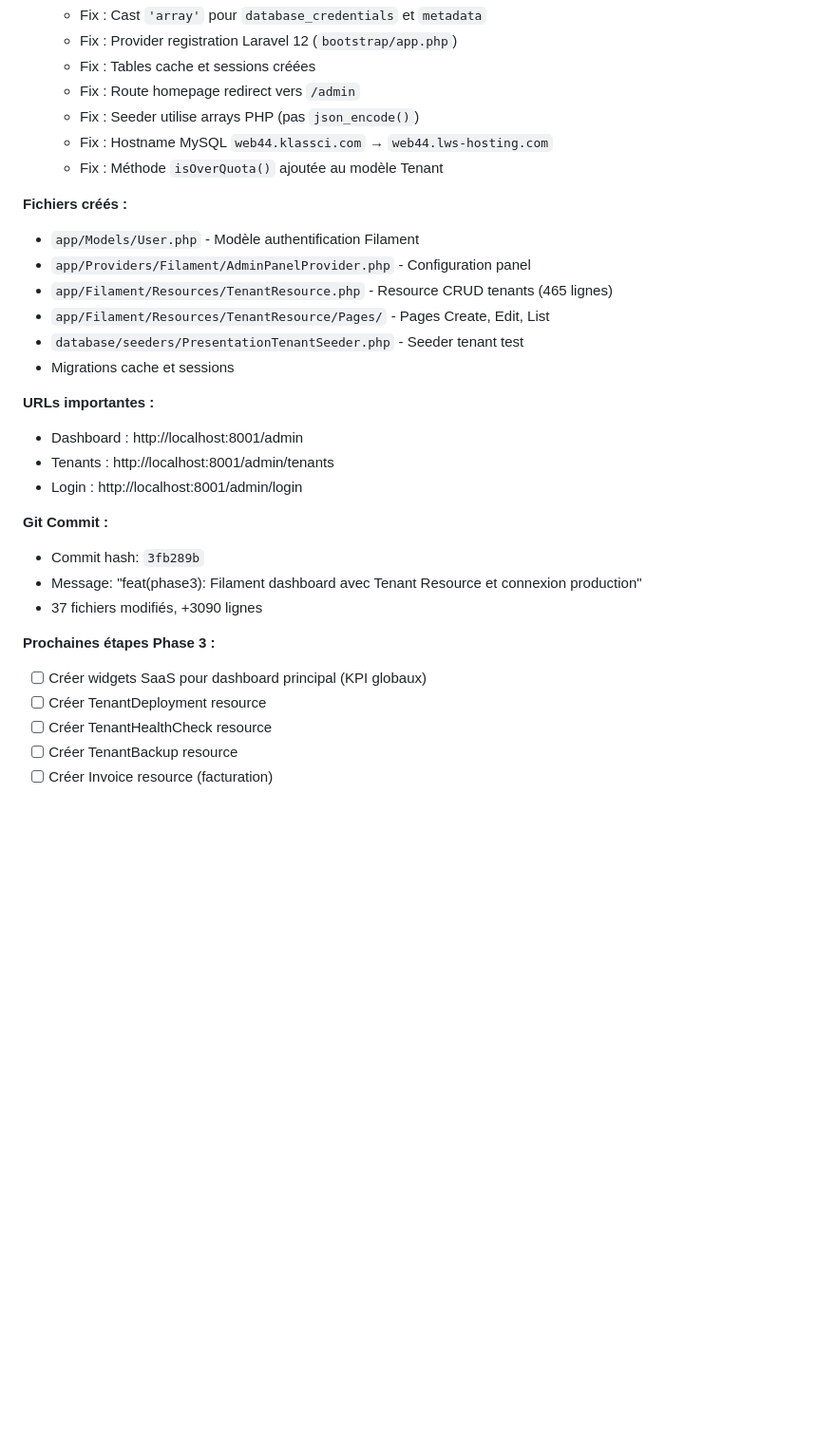
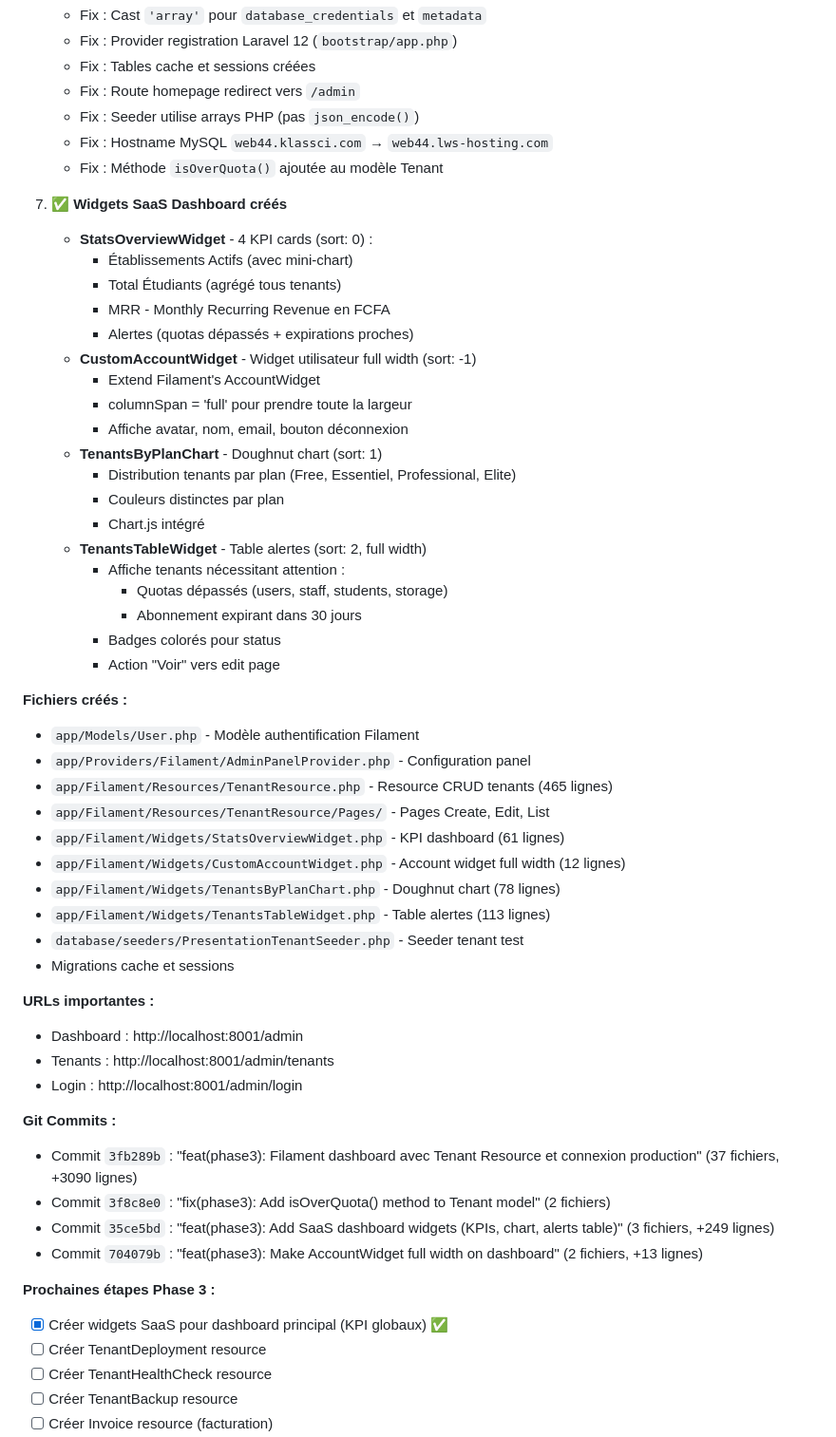
Before and after one commit to James10192/adminKlassci, a Markdown page: CLAUDE.md, the part around the change. Shown at 95% size. GitHub-like rendering; blank space fills up the shorter version.

Commit message:
docs(phase3): Update documentation with widgets creation details
- Added section 7: Widgets SaaS Dashboard (4 widgets)
- Updated files created list
- Updated git commits list
- Marked widgets as completed in Phase 3 checklist

```diff
--- a/CLAUDE.md
+++ b/CLAUDE.md
@@ -197,11 +197,36 @@ $ php artisan list | grep -E "saas:|tenant:"
    - Fix : Hostname MySQL `web44.klassci.com` → `web44.lws-hosting.com`
    - Fix : Méthode `isOverQuota()` ajoutée au modèle Tenant
 
+7. ✅ **Widgets SaaS Dashboard créés**
+   - **StatsOverviewWidget** - 4 KPI cards (sort: 0) :
+     - Établissements Actifs (avec mini-chart)
+     - Total Étudiants (agrégé tous tenants)
+     - MRR - Monthly Recurring Revenue en FCFA
+     - Alertes (quotas dépassés + expirations proches)
+   - **CustomAccountWidget** - Widget utilisateur full width (sort: -1)
+     - Extend Filament's AccountWidget
+     - columnSpan = 'full' pour prendre toute la largeur
+     - Affiche avatar, nom, email, bouton déconnexion
+   - **TenantsByPlanChart** - Doughnut chart (sort: 1)
+     - Distribution tenants par plan (Free, Essentiel, Professional, Elite)
+     - Couleurs distinctes par plan
+     - Chart.js intégré
+   - **TenantsTableWidget** - Table alertes (sort: 2, full width)
+     - Affiche tenants nécessitant attention :
+       - Quotas dépassés (users, staff, students, storage)
+       - Abonnement expirant dans 30 jours
+     - Badges colorés pour status
+     - Action "Voir" vers edit page
+
 **Fichiers créés :**
 - `app/Models/User.php` - Modèle authentification Filament
 - `app/Providers/Filament/AdminPanelProvider.php` - Configuration panel
 - `app/Filament/Resources/TenantResource.php` - Resource CRUD tenants (465 lignes)
 - `app/Filament/Resources/TenantResource/Pages/` - Pages Create, Edit, List
+- `app/Filament/Widgets/StatsOverviewWidget.php` - KPI dashboard (61 lignes)
+- `app/Filament/Widgets/CustomAccountWidget.php` - Account widget full width (12 lignes)
+- `app/Filament/Widgets/TenantsByPlanChart.php` - Doughnut chart (78 lignes)
+- `app/Filament/Widgets/TenantsTableWidget.php` - Table alertes (113 lignes)
 - `database/seeders/PresentationTenantSeeder.php` - Seeder tenant test
 - Migrations cache et sessions
 
@@ -211,13 +236,14 @@ $ php artisan list | grep -E "saas:|tenant:"
 - Login : http://localhost:8001/admin/login
 
 
-**Git Commit :**
-- Commit hash: `3fb289b`
-- Message: "feat(phase3): Filament dashboard avec Tenant Resource et connexion production"
-- 37 fichiers modifiés, +3090 lignes
+**Git Commits :**
+- Commit `3fb289b` : "feat(phase3): Filament dashboard avec Tenant Resource et connexion production" (37 fichiers, +3090 lignes)
+- Commit `3f8c8e0` : "fix(phase3): Add isOverQuota() method to Tenant model" (2 fichiers)
+- Commit `35ce5bd` : "feat(phase3): Add SaaS dashboard widgets (KPIs, chart, alerts table)" (3 fichiers, +249 lignes)
+- Commit `704079b` : "feat(phase3): Make AccountWidget full width on dashboard" (2 fichiers, +13 lignes)
 
 **Prochaines étapes Phase 3 :**
-- [ ] Créer widgets SaaS pour dashboard principal (KPI globaux)
+- [x] Créer widgets SaaS pour dashboard principal (KPI globaux) ✅
 - [ ] Créer TenantDeployment resource
 - [ ] Créer TenantHealthCheck resource
 - [ ] Créer TenantBackup resource
```
